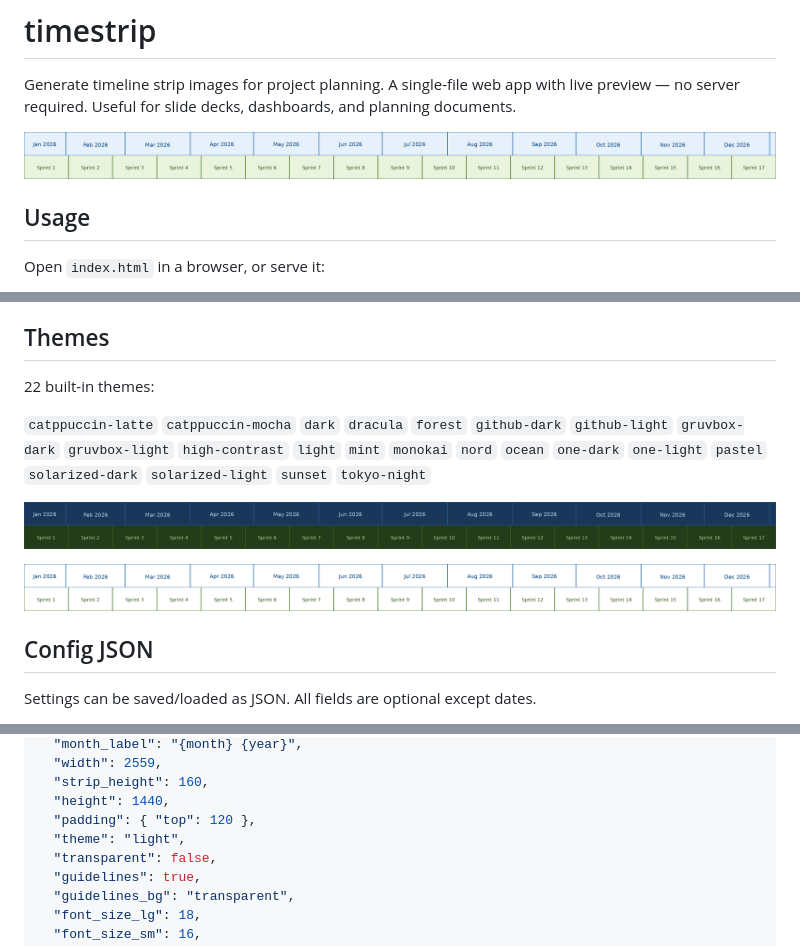
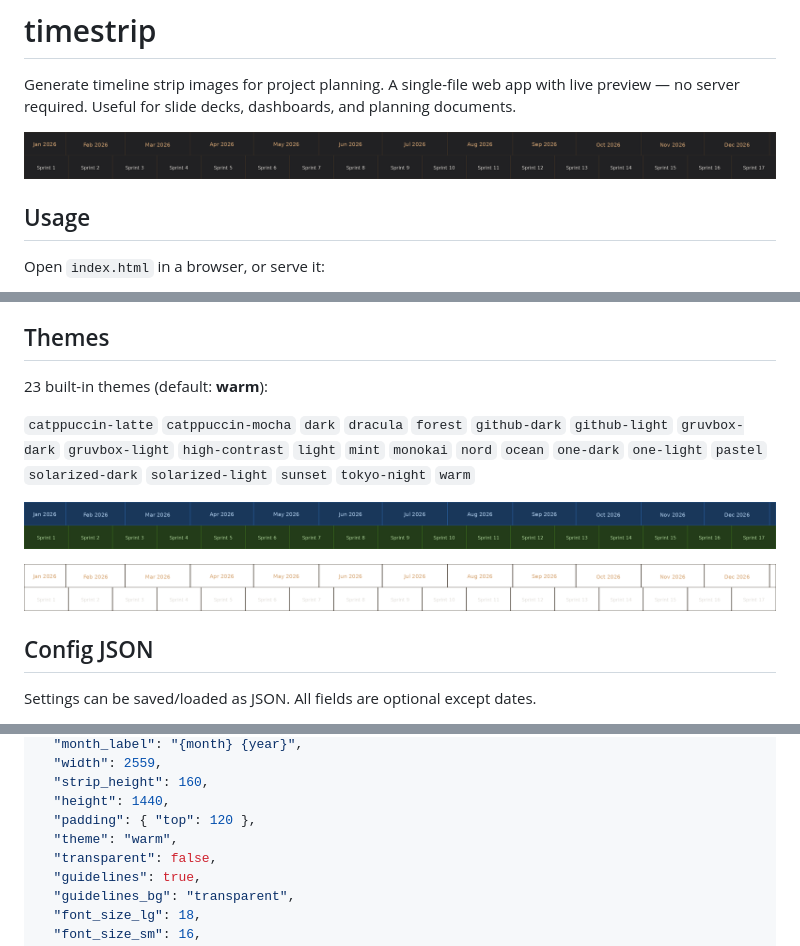
Before and after one commit to EdmondJAtala/timestrip, a Markdown page: README.md, 3 parts joined by grey strips. Rendered like a GitHub page; pictures changed too: assets/readme_example.png, assets/readme_transparent.png.

```diff
--- a/README.md
+++ b/README.md
@@ -31,9 +31,9 @@ Everything runs client-side. No dependencies, no build step.
 
 ## Themes
 
-22 built-in themes:
+23 built-in themes (default: **warm**):
 
-`catppuccin-latte` `catppuccin-mocha` `dark` `dracula` `forest` `github-dark` `github-light` `gruvbox-dark` `gruvbox-light` `high-contrast` `light` `mint` `monokai` `nord` `ocean` `one-dark` `one-light` `pastel` `solarized-dark` `solarized-light` `sunset` `tokyo-night`
+`catppuccin-latte` `catppuccin-mocha` `dark` `dracula` `forest` `github-dark` `github-light` `gruvbox-dark` `gruvbox-light` `high-contrast` `light` `mint` `monokai` `nord` `ocean` `one-dark` `one-light` `pastel` `solarized-dark` `solarized-light` `sunset` `tokyo-night` `warm`
 
 ![dark theme example](assets/readme_dark.png)
 
@@ -55,7 +55,7 @@ Settings can be saved/loaded as JSON. All fields are optional except dates.
   "strip_height": 160,
   "height": 1440,
   "padding": { "top": 120 },
-  "theme": "light",
+  "theme": "warm",
   "transparent": false,
   "guidelines": true,
   "guidelines_bg": "transparent",
```
Also changed, not shown: 1 other file.
